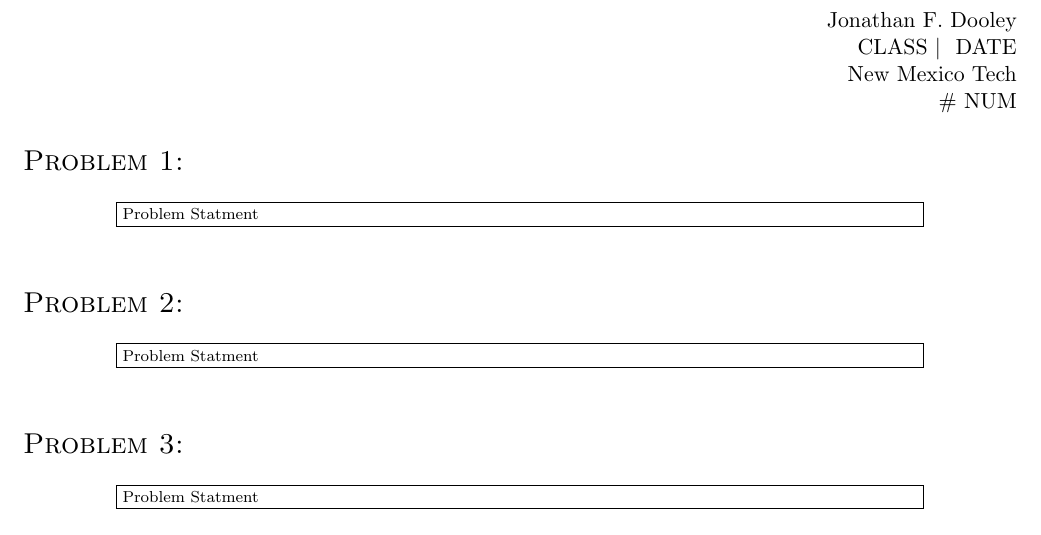
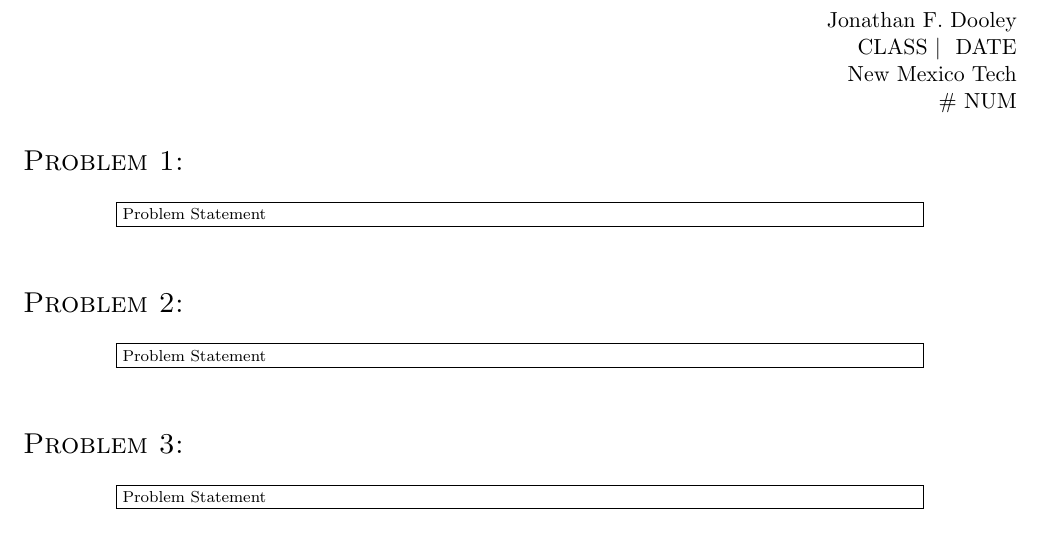
Before and after one commit to jfdoolster/jfd_latex, a LaTeX document (template_HW_Template_JFD.tex): part of the page, cut so that both start at the same text. Compiled offline with pdfLaTeX.

Commit message:
FIxed some things in the template

```diff
--- a/template_HW_Template_JFD.tex
+++ b/template_HW_Template_JFD.tex
@@ -242,7 +242,7 @@
 %%fakesubsection problem statment
 \begin{center}
 	\fbox{\noindent\begin{minipage}{.8\textwidth}{\scriptsize\noindent
-Problem Statment
+Problem Statement
 	}\end{minipage}}
 \end{center}
 
@@ -256,7 +256,7 @@ Problem Statment
 %%fakesubsection problem statment
 \begin{center}
 	\fbox{\noindent\begin{minipage}{.8\textwidth}{\scriptsize\noindent
-Problem Statment
+Problem Statement
 	}\end{minipage}}
 \end{center}
 
@@ -271,7 +271,7 @@ Problem Statment
 %%fakesubsection problem statment
 \begin{center}
 	\fbox{\noindent\begin{minipage}{.8\textwidth}{\scriptsize\noindent
-Problem Statment
+Problem Statement
 	}\end{minipage}}
 \end{center}
 
```
Also changed, not shown: template_HW_Template_JFD.tex (8 more changed lines).
